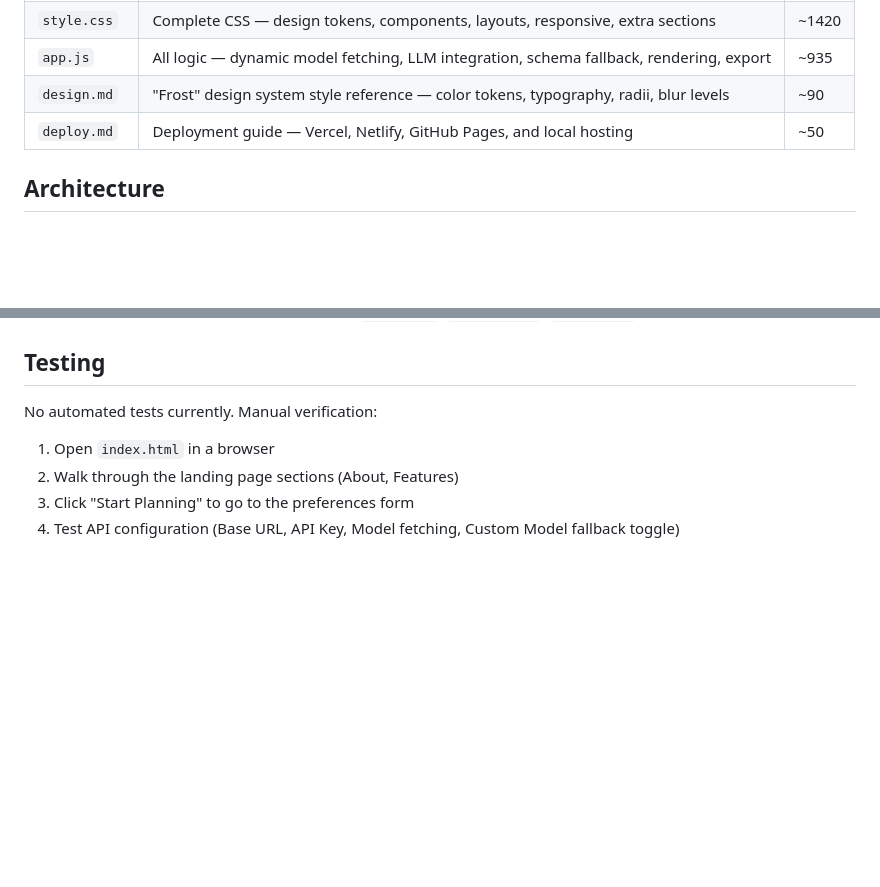
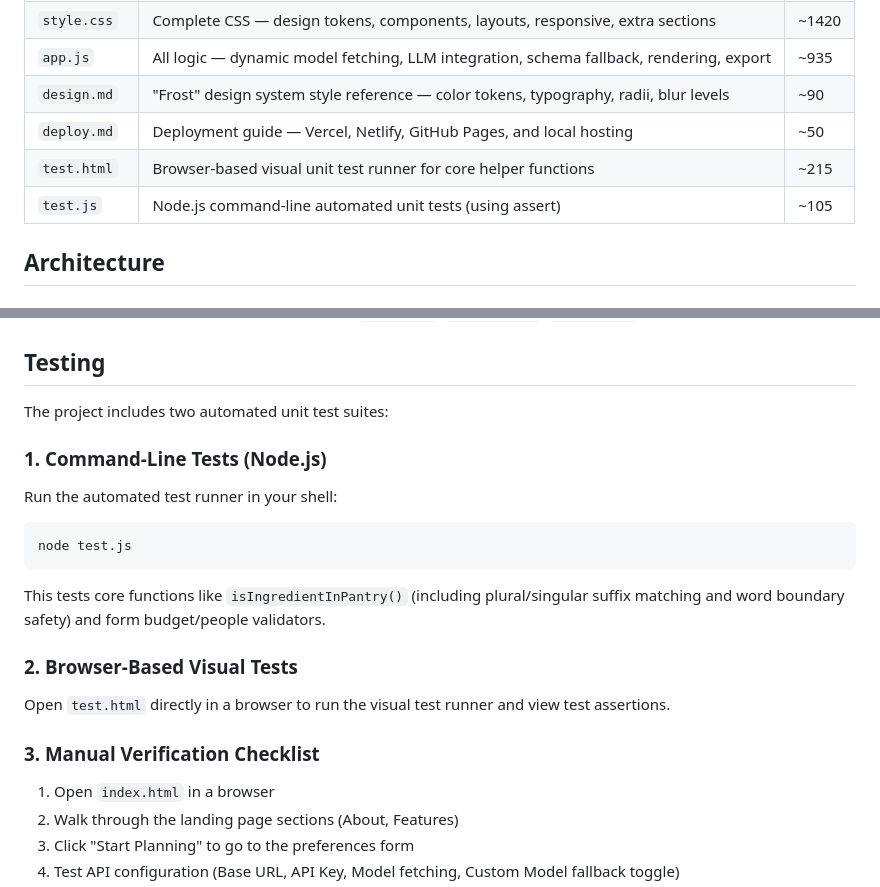
Before and after one commit to Jain-Naman-V/aicookingai, a Markdown page: AGENTS.md, 2 parts joined by grey strips. Drawn GitHub-style; blank space fills up the shorter version.

````diff
--- a/AGENTS.md
+++ b/AGENTS.md
@@ -15,6 +15,8 @@
 | `app.js` | All logic — dynamic model fetching, LLM integration, schema fallback, rendering, export | ~935 |
 | `design.md` | "Frost" design system style reference — color tokens, typography, radii, blur levels | ~90 |
 | `deploy.md` | Deployment guide — Vercel, Netlify, GitHub Pages, and local hosting | ~50 |
+| `test.html` | Browser-based visual unit test runner for core helper functions | ~215 |
+| `test.js` | Node.js command-line automated unit tests (using assert) | ~105 |
 
 ## Architecture
 
@@ -90,8 +92,19 @@ To update the structured JSON returned by the AI, modify the `schema` object def
 
 ## Testing
 
-No automated tests currently. Manual verification:
+The project includes two automated unit test suites:
 
+### 1. Command-Line Tests (Node.js)
+Run the automated test runner in your shell:
+```bash
+node test.js
+```
+This tests core functions like `isIngredientInPantry()` (including plural/singular suffix matching and word boundary safety) and form budget/people validators.
+
+### 2. Browser-Based Visual Tests
+Open `test.html` directly in a browser to run the visual test runner and view test assertions.
+
+### 3. Manual Verification Checklist
 1. Open `index.html` in a browser
 2. Walk through the landing page sections (About, Features)
 3. Click "Start Planning" to go to the preferences form
````
Also changed, not shown: README.md (+18 -0 lines).
